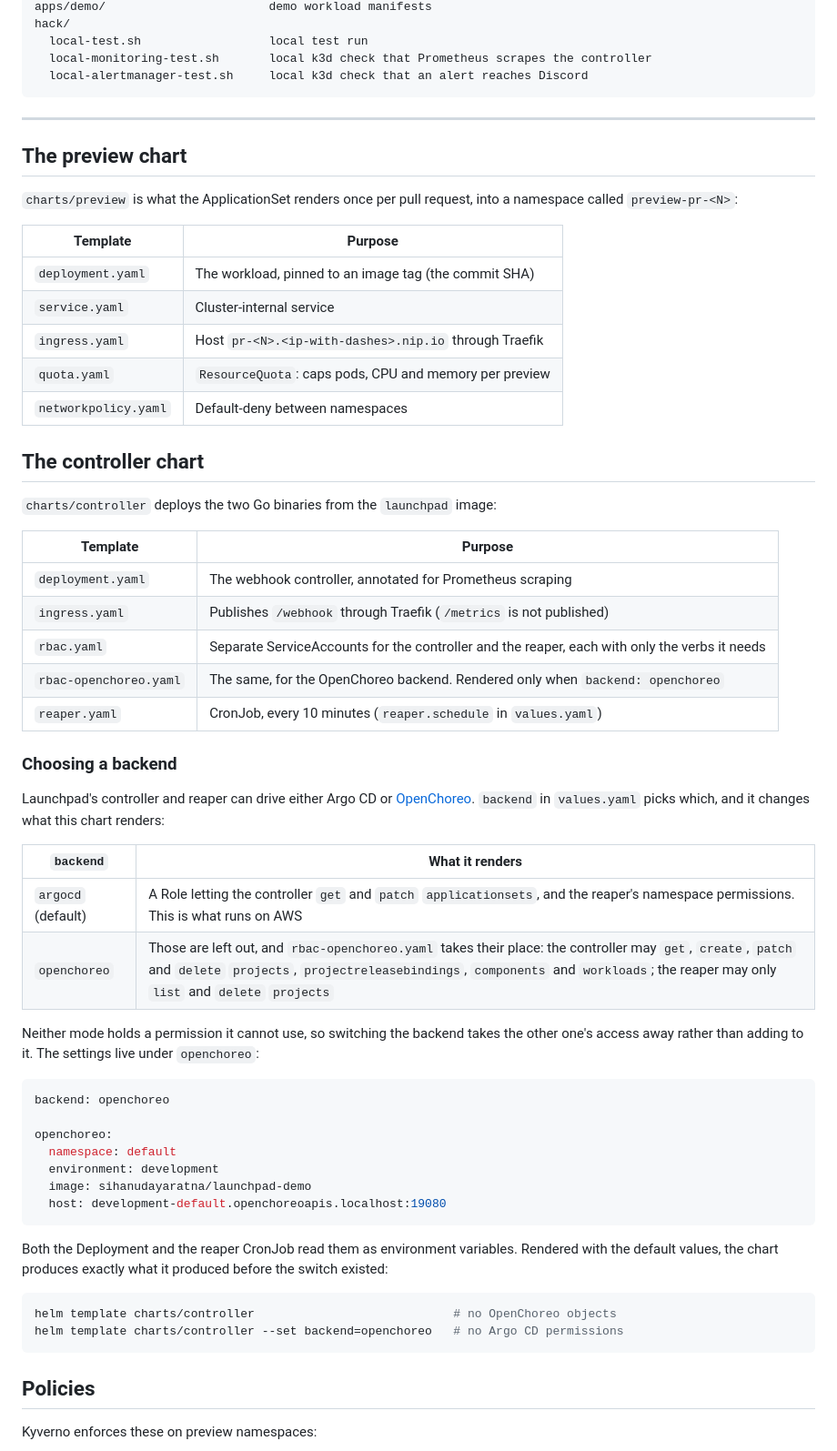
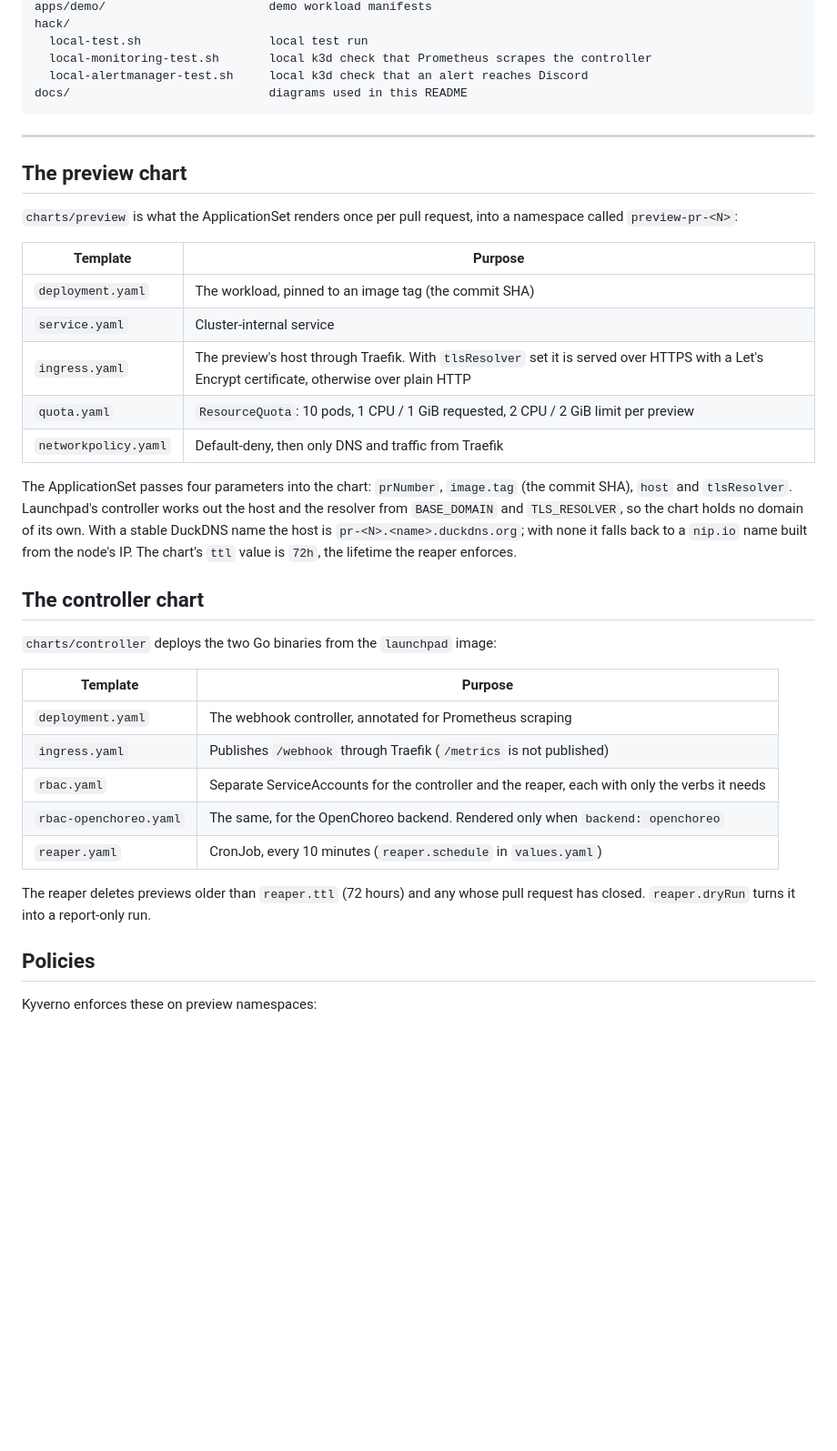
Before and after one commit to SihanUdayaratna03/launchpad-config, a Markdown page: README.md, the part around one of its changes. Shown at 91% size. Drawn GitHub-style; blank space fills up the shorter version.

````diff
--- a/README.md
+++ b/README.md
@@ -56,6 +129,7 @@ flowchart LR
       local-test.sh                  local test run
       local-monitoring-test.sh       local k3d check that Prometheus scrapes the controller
       local-alertmanager-test.sh     local k3d check that an alert reaches Discord
+    docs/                            diagrams used in this README
 
 ---
 
@@ -68,9 +142,16 @@ namespace called `preview-pr-<N>`:
 |---|---|
 | `deployment.yaml` | The workload, pinned to an image tag (the commit SHA) |
 | `service.yaml` | Cluster-internal service |
-| `ingress.yaml` | Host `pr-<N>.<ip-with-dashes>.nip.io` through Traefik |
-| `quota.yaml` | `ResourceQuota`: caps pods, CPU and memory per preview |
-| `networkpolicy.yaml` | Default-deny between namespaces |
+| `ingress.yaml` | The preview's host through Traefik. With `tlsResolver` set it is served over HTTPS with a Let's Encrypt certificate, otherwise over plain HTTP |
+| `quota.yaml` | `ResourceQuota`: 10 pods, 1 CPU / 1 GiB requested, 2 CPU / 2 GiB limit per preview |
+| `networkpolicy.yaml` | Default-deny, then only DNS and traffic from Traefik |
+
+The ApplicationSet passes four parameters into the chart: `prNumber`, `image.tag` (the
+commit SHA), `host` and `tlsResolver`. Launchpad's controller works out the host and the
+resolver from `BASE_DOMAIN` and `TLS_RESOLVER`, so the chart holds no domain of its own.
+With a stable DuckDNS name the host is `pr-<N>.<name>.duckdns.org`; with none it falls
+back to a `nip.io` name built from the node's IP. The chart's `ttl` value is `72h`, the
+lifetime the reaper enforces.
 
 ## The controller chart
 
@@ -84,37 +165,8 @@ namespace called `preview-pr-<N>`:
 | `rbac-openchoreo.yaml` | The same, for the OpenChoreo backend. Rendered only when `backend: openchoreo` |
 | `reaper.yaml` | CronJob, every 10 minutes (`reaper.schedule` in `values.yaml`) |
 
-### Choosing a backend
-
-Launchpad's controller and reaper can drive either Argo CD or
-[OpenChoreo](https://github.com/SihanUdayaratna03/launchpad#running-on-openchoreo). `backend`
-in `values.yaml` picks which, and it changes what this chart renders:
-
-| `backend` | What it renders |
-|---|---|
-| `argocd` (default) | A Role letting the controller `get` and `patch` `applicationsets`, and the reaper's namespace permissions. This is what runs on AWS |
-| `openchoreo` | Those are left out, and `rbac-openchoreo.yaml` takes their place: the controller may `get`, `create`, `patch` and `delete` `projects`, `projectreleasebindings`, `components` and `workloads`; the reaper may only `list` and `delete` `projects` |
-
-Neither mode holds a permission it cannot use, so switching the backend takes the other
-one's access away rather than adding to it. The settings live under `openchoreo`:
-
-```yaml
-backend: openchoreo
-
-openchoreo:
-  namespace: default
-  environment: development
-  image: sihanudayaratna/launchpad-demo
-  host: development-default.openchoreoapis.localhost:19080
-```
-
-Both the Deployment and the reaper CronJob read them as environment variables. Rendered with
-the default values, the chart produces exactly what it produced before the switch existed:
-
-```bash
-helm template charts/controller                            # no OpenChoreo objects
-helm template charts/controller --set backend=openchoreo   # no Argo CD permissions
-```
+The reaper deletes previews older than `reaper.ttl` (72 hours) and any whose pull request
+has closed. `reaper.dryRun` turns it into a report-only run.
 
 ## Policies
 
````
Also changed, not shown: other parts of README.md (+91 -4 lines), docs/backend-switch.png (added), docs/gitops-architecture.png (added), docs/openchoreo-logo.png (added).
